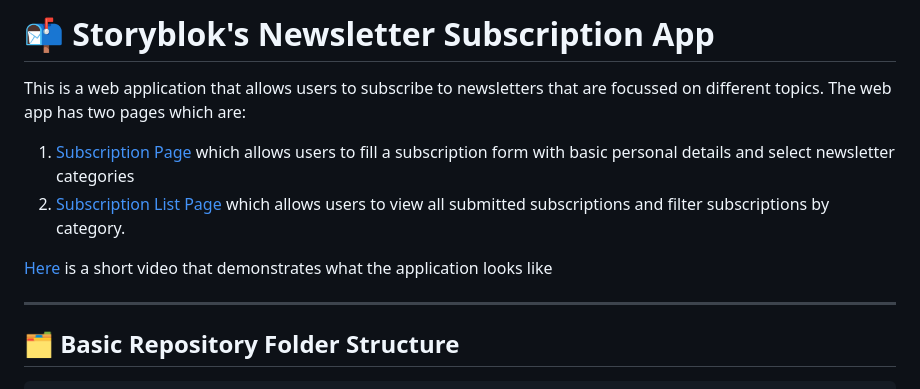
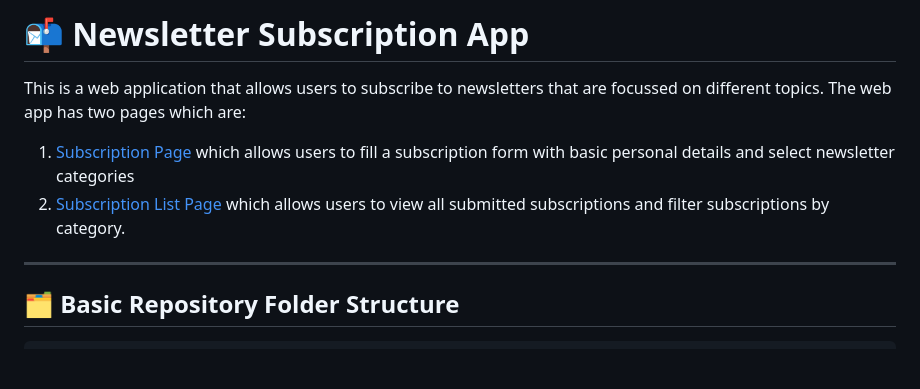
Before and after one commit to obafemitayor/newsletter-subscription-application, a Markdown page: README.md, the part around the change. GitHub-like rendering; blank space fills up the shorter version.

```diff
--- a/README.md
+++ b/README.md
@@ -1,11 +1,8 @@
-# 📬 Storyblok's Newsletter Subscription App
+# 📬 Newsletter Subscription App
 This is a web application that allows users to subscribe to newsletters that are focussed on different topics. The web app has two pages which are:
 
 1. [Subscription Page](http://localhost:5173/subscription) which allows users to fill a subscription form with basic personal details and select newsletter categories
 2. [Subscription List Page](http://localhost:5173/subscription/list) which allows users to view all submitted subscriptions and filter subscriptions by category.
-
-
-[Here](https://www.loom.com/share/0b77263a3a7445ef8020b1fbda6f6209) is a short video that demonstrates what the application looks like
 
 ---
 ## 🗂️ Basic Repository Folder Structure
```
